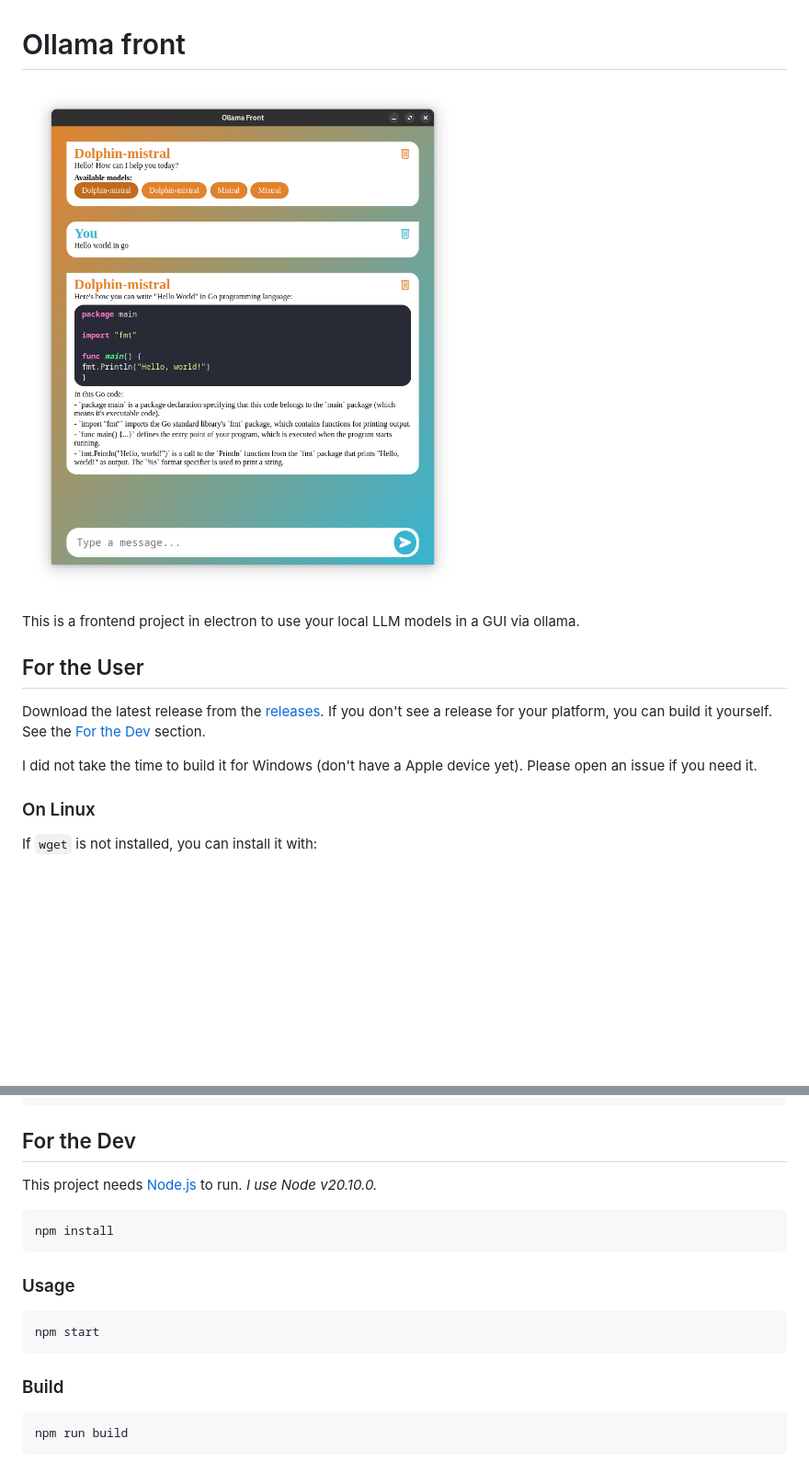
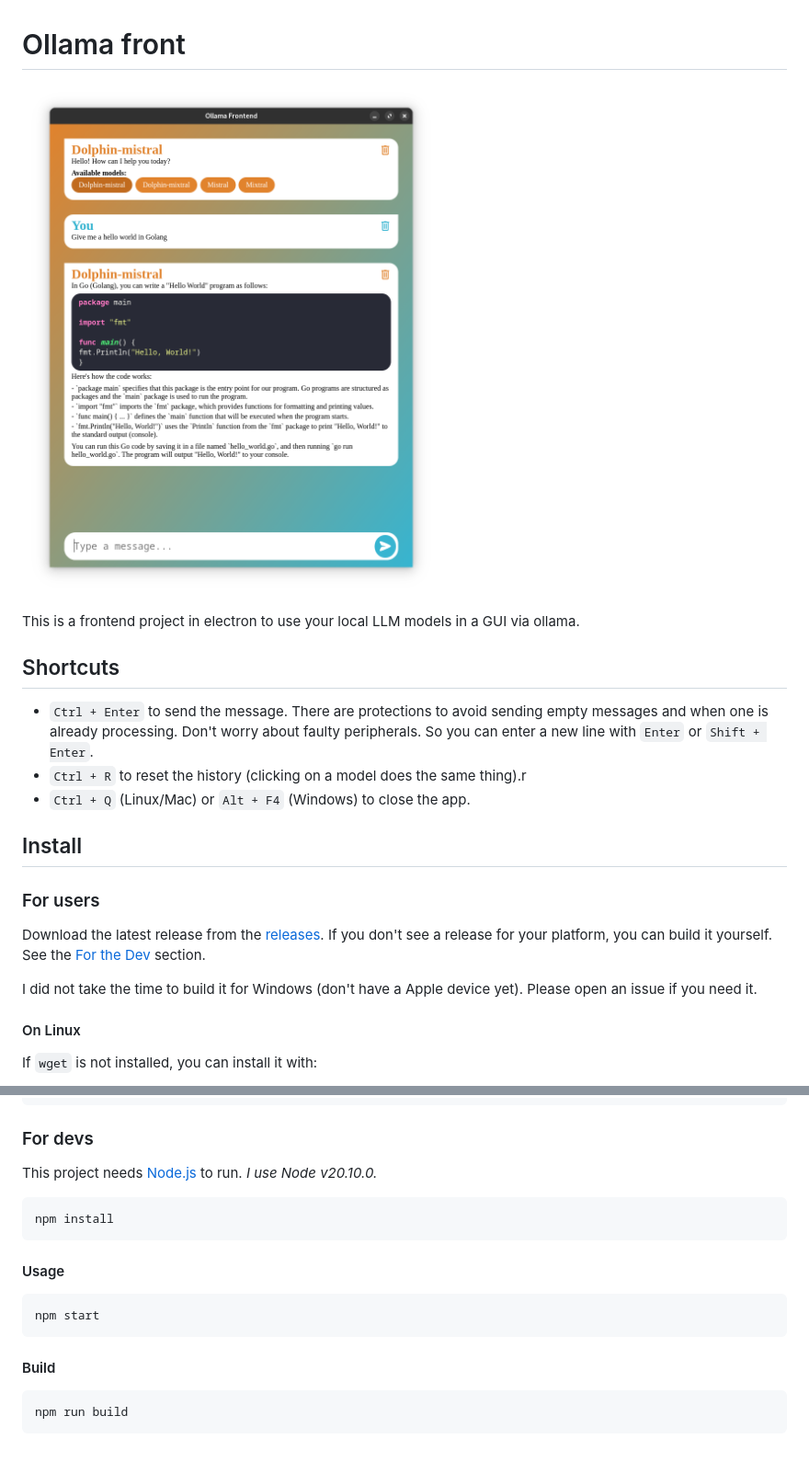
Before and after one commit to PonyLucky/Ollama-Front, a Markdown page: README.md, 2 parts joined by grey strips. Shown: that part at 92% size. Rendered like a GitHub page; pictures changed too: img/screenshot.png; blank space fills up the shorter version.

Commit message:
Update README and screenshot up to date

`````diff
--- a/README.md
+++ b/README.md
@@ -4,14 +4,23 @@
 
 This is a frontend project in electron to use your local LLM models in a GUI via ollama.
 
-## For the User
+## Shortcuts
+
+- `Ctrl + Enter` to send the message. There are protections to avoid sending empty messages and when one is already
+processing. Don't worry about faulty peripherals. So you can enter a new line with `Enter` or `Shift + Enter`.
+- `Ctrl + R` to reset the history (clicking on a model does the same thing).r
+- `Ctrl + Q` (Linux/Mac) or `Alt + F4` (Windows) to close the app.
+
+## Install
+
+### For users
 
 Download the latest release from the [releases](https://github.com/PonyLucky/Ollama-Front/releases).
 If you don't see a release for your platform, you can build it yourself. See the [For the Dev](#for-the-dev) section.
 
 I did not take the time to build it for Windows (don't have a Apple device yet). Please open an issue if you need it.
 
-### On Linux
+#### On Linux
 
 If `wget` is not installed, you can install it with:
 - `sudo apt install wget` on Debian based OS (Ubuntu, Mint).
@@ -40,7 +49,7 @@ chmod +x ~/.local/share/applications/OllamaFront.desktop
 echo "Please log out and log in again to see the changes."
 ````
 
-## For the Dev
+### For devs
 
 This project needs [Node.js](https://nodejs.org/) to run. *I use Node v20.10.0.*
 
@@ -48,13 +57,13 @@ This project needs [Node.js](https://nodejs.org/) to run. *I use Node v20.10.0.*
 npm install
 ```
 
-### Usage
+#### Usage
 
 ```bash
 npm start
 ```
 
-### Build
+#### Build
 
 ```bash
 npm run build
`````
